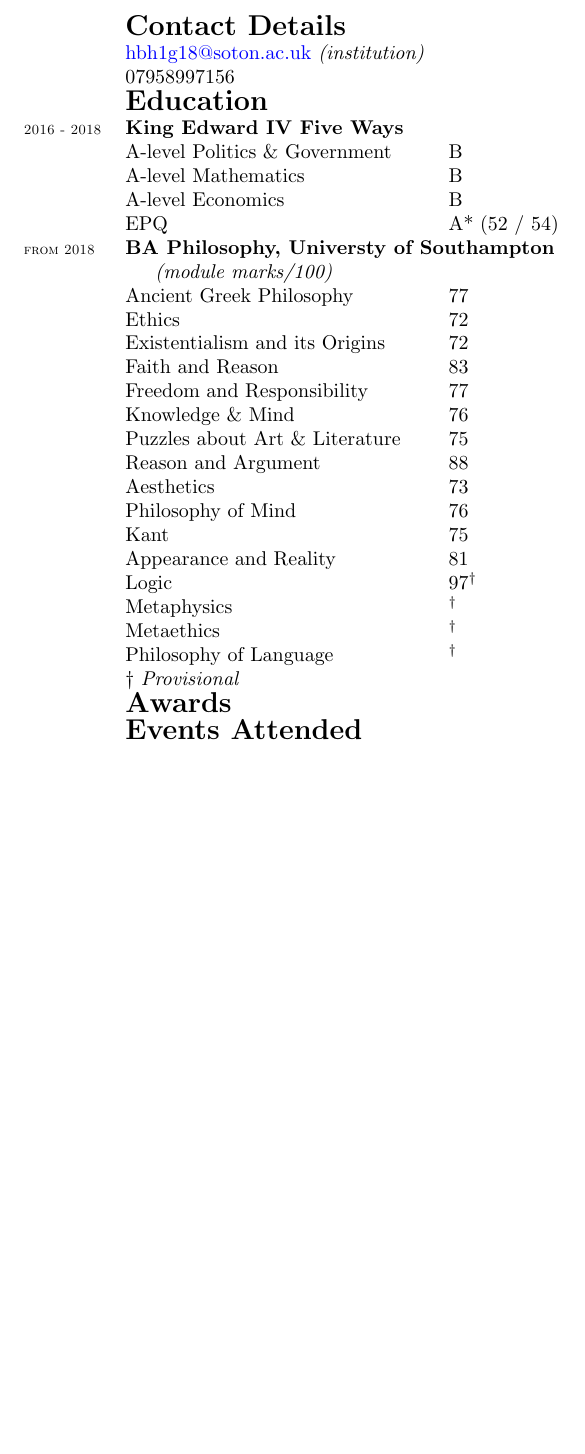
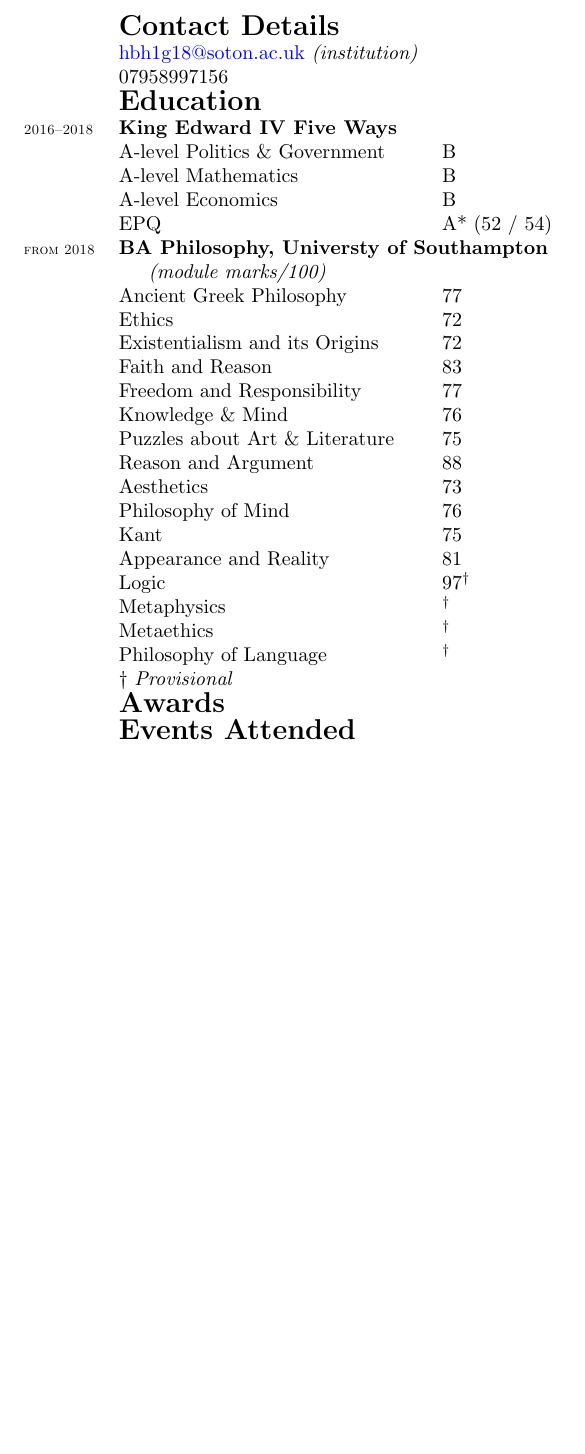
Before and after one commit to Hugo-Heagren/CV-and-website, a LaTeX CV (cv.tex): part of the page, cut so that both start at the same text. Compiled offline with pdfLaTeX.

Commit message:
EN DASH FOR DATE RANGE

```diff
--- a/cv.tex
+++ b/cv.tex
@@ -64,9 +64,8 @@
 \email{academic}
 \phone
 
-
 \section{Education}
-\entry{2016 - 2018}{\bfseries{King Edward IV Five Ways}}{
+\entry{2016--2018}{\bfseries{King Edward IV Five Ways}}{
               \etem{A-level Politics \& Government}{B}
               \etem{A-level Mathematics}           {B}
               \etem{A-level Economics}             {B}
```
